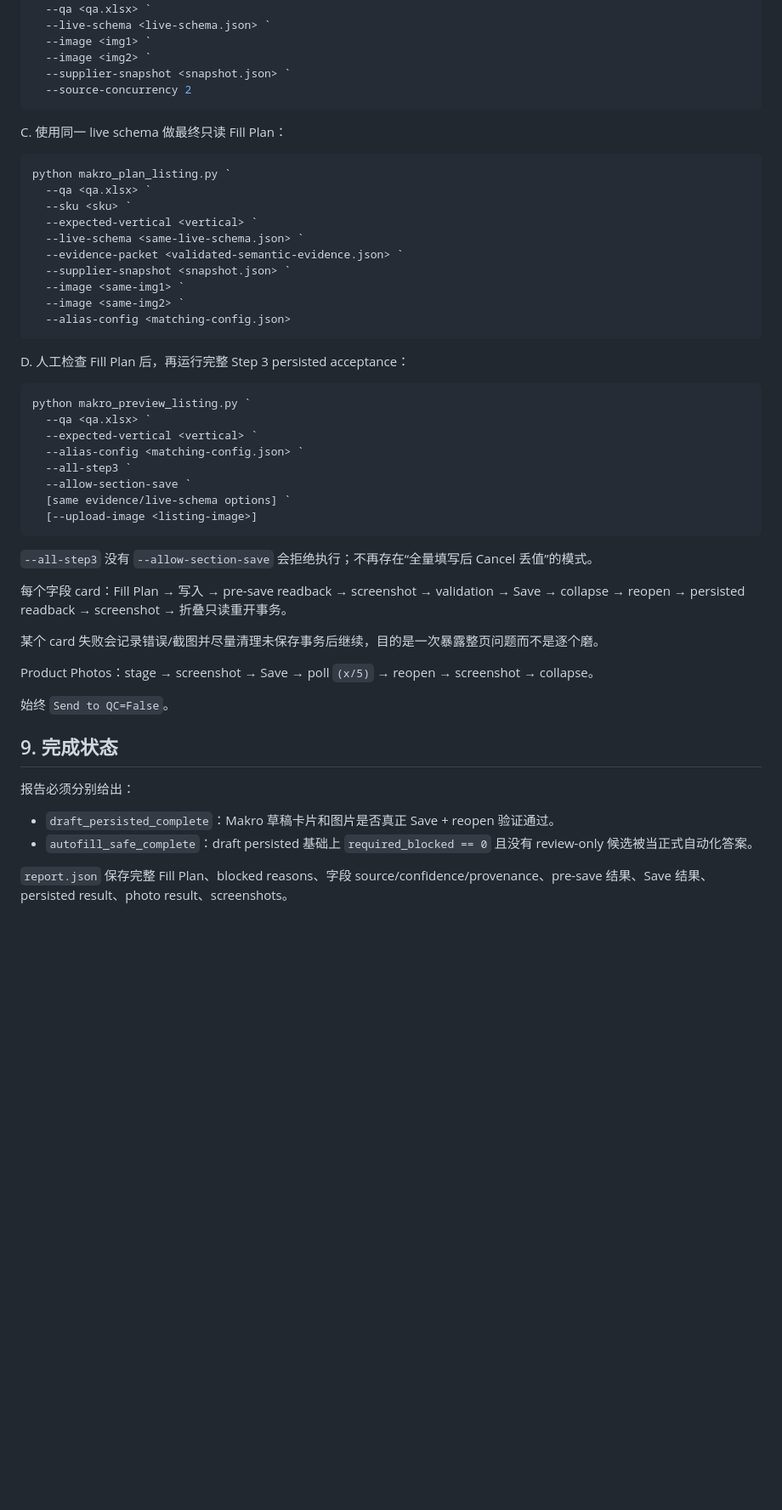
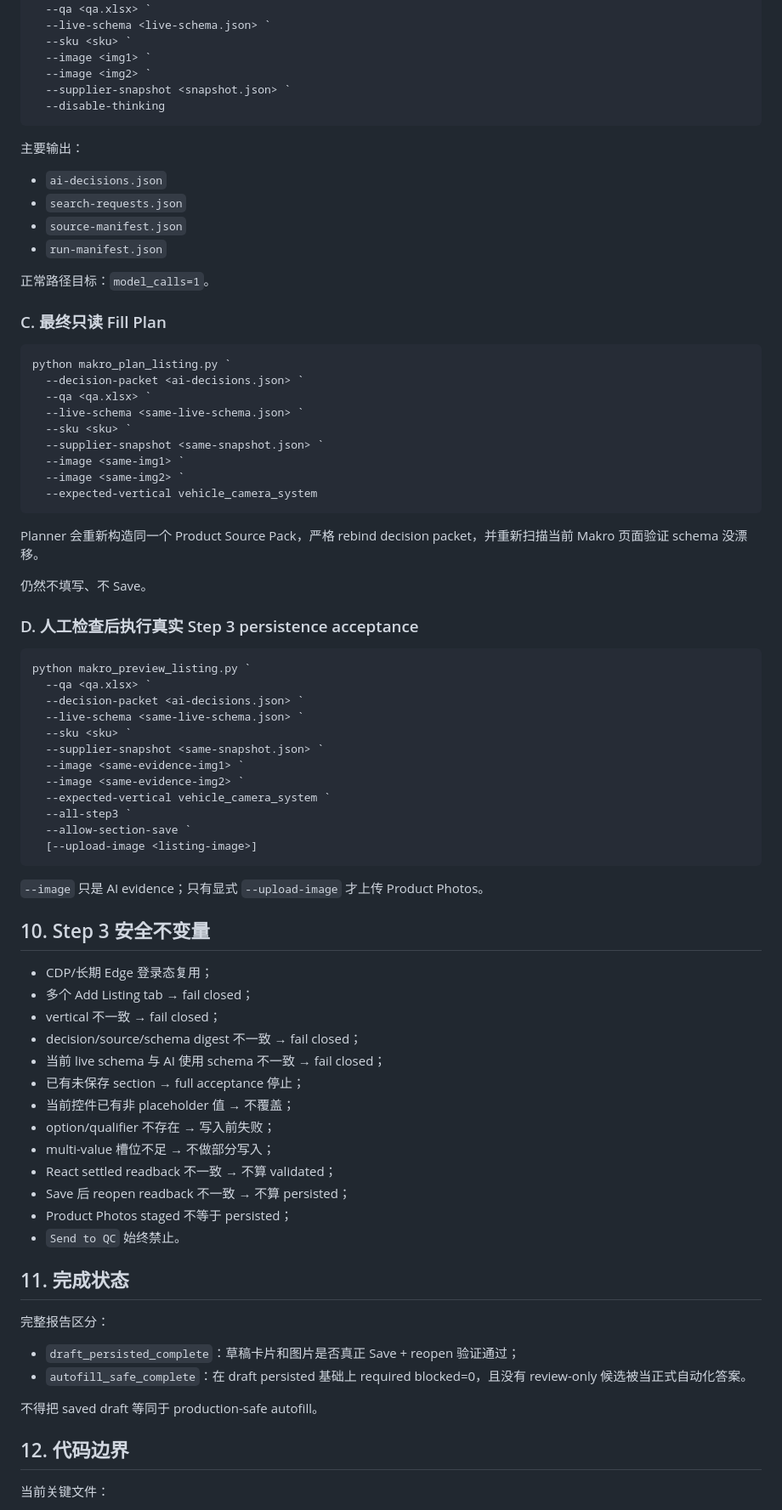
Before and after one commit to yuchenm1303-png/ecommerce-agent, a Markdown page: README.md, the part around one of its changes. Shown at 85% size. Drawn GitHub-style; blank space fills up the shorter version.

````diff
--- a/README.md
+++ b/README.md
@@ -135,56 +208,85 @@ python makro_resolve_ai.py `
   --api-key-env <KEY_ENV> `
   --qa <qa.xlsx> `
   --live-schema <live-schema.json> `
+  --sku <sku> `
   --image <img1> `
   --image <img2> `
   --supplier-snapshot <snapshot.json> `
-  --source-concurrency 2
+  --disable-thinking
 ```
 
-C. 使用同一 live schema 做最终只读 Fill Plan：
+主要输出：
+
+- `ai-decisions.json`
+- `search-requests.json`
+- `source-manifest.json`
+- `run-manifest.json`
+
+正常路径目标：`model_calls=1`。
+
+### C. 最终只读 Fill Plan
 
 ```powershell
 python makro_plan_listing.py `
+  --decision-packet <ai-decisions.json> `
   --qa <qa.xlsx> `
+  --live-schema <same-live-schema.json> `
   --sku <sku> `
-  --expected-vertical <vertical> `
-  --live-schema <same-live-schema.json> `
-  --evidence-packet <validated-semantic-evidence.json> `
-  --supplier-snapshot <snapshot.json> `
+  --supplier-snapshot <same-snapshot.json> `
   --image <same-img1> `
   --image <same-img2> `
-  --alias-config <matching-config.json>
+  --expected-vertical vehicle_camera_system
 ```
 
-D. 人工检查 Fill Plan 后，再运行完整 Step 3 persisted acceptance：
+Planner 会重新构造同一个 Product Source Pack，严格 rebind decision packet，并重新扫描当前 Makro 页面验证 schema 没漂移。
+
+仍然不填写、不 Save。
+
+### D. 人工检查后执行真实 Step 3 persistence acceptance
 
 ```powershell
 python makro_preview_listing.py `
   --qa <qa.xlsx> `
-  --expected-vertical <vertical> `
-  --alias-config <matching-config.json> `
+  --decision-packet <ai-decisions.json> `
+  --live-schema <same-live-schema.json> `
+  --sku <sku> `
+  --supplier-snapshot <same-snapshot.json> `
+  --image <same-evidence-img1> `
+  --image <same-evidence-img2> `
+  --expected-vertical vehicle_camera_system `
   --all-step3 `
   --allow-section-save `
-  [same evidence/live-schema options] `
   [--upload-image <listing-image>]
 ```
 
-`--all-step3` 没有 `--allow-section-save` 会拒绝执行；不再存在“全量填写后 Cancel 丢值”的模式。
+`--image` 只是 AI evidence；只有显式 `--upload-image` 才上传 Product Photos。
 
-每个字段 card：Fill Plan → 写入 → pre-save readback → screenshot → validation → Save → collapse → reopen → persisted readback → screenshot → 折叠只读重开事务。
+## 10. Step 3 安全不变量
 
-某个 card 失败会记录错误/截图并尽量清理未保存事务后继续，目的是一次暴露整页问题而不是逐个磨。
+- CDP/长期 Edge 登录态复用；
+- 多个 Add Listing tab → fail closed；
+- vertical 不一致 → fail closed；
+- decision/source/schema digest 不一致 → fail closed；
+- 当前 live schema 与 AI 使用 schema 不一致 → fail closed；
+- 已有未保存 section → full acceptance 停止；
+- 当前控件已有非 placeholder 值 → 不覆盖；
+- option/qualifier 不存在 → 写入前失败；
+- multi-value 槽位不足 → 不做部分写入；
+- React settled readback 不一致 → 不算 validated；
+- Save 后 reopen readback 不一致 → 不算 persisted；
+- Product Photos staged 不等于 persisted；
+- `Send to QC` 始终禁止。
 
-Product Photos：stage → screenshot → Save → poll `(x/5)` → reopen → screenshot → collapse。
+## 11. 完成状态
 
-始终 `Send to QC=False`。
+完整报告区分：
 
-## 9. 完成状态
+- `draft_persisted_complete`：草稿卡片和图片是否真正 Save + reopen 验证通过；
+- `autofill_safe_complete`：在 draft persisted 基础上 required blocked=0，且没有 review-only 候选被当正式自动化答案。
 
-报告必须分别给出：
+不得把 saved draft 等同于 production-safe autofill。
 
-- `draft_persisted_complete`：Makro 草稿卡片和图片是否真正 Save + reopen 验证通过。
-- `autofill_safe_complete`：draft persisted 基础上 `required_blocked == 0` 且没有 review-only 候选被当正式自动化答案。
+## 12. 代码边界
 
-`report.json` 保存完整 Fill Plan、blocked reasons、字段 source/confidence/provenance、pre-save 结果、Save 结果、persisted result、photo result、screenshots。
+当前关键文件：
 
````
Also changed, not shown: other parts of README.md (+179 -96 lines).
